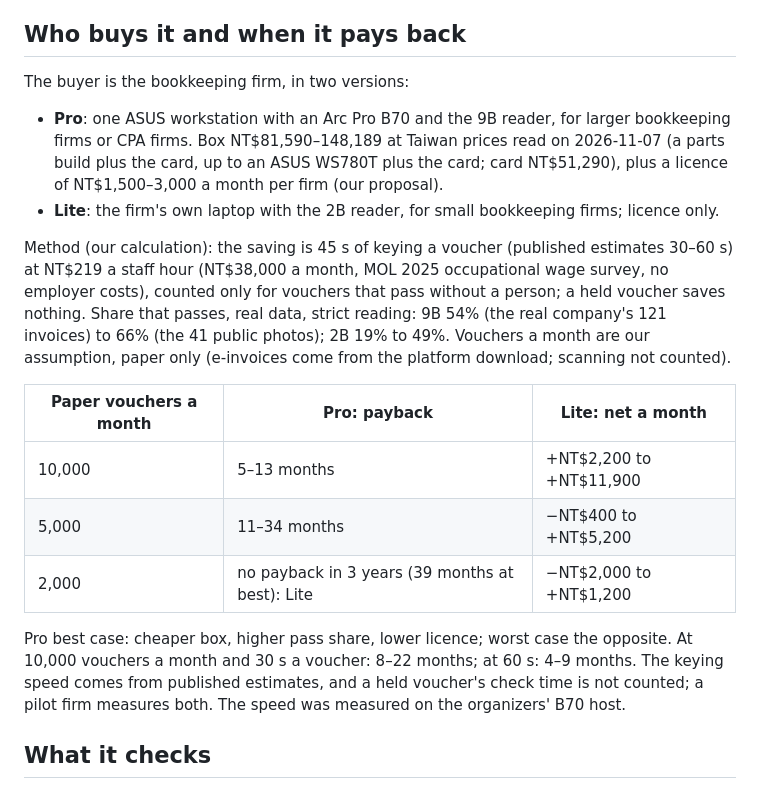
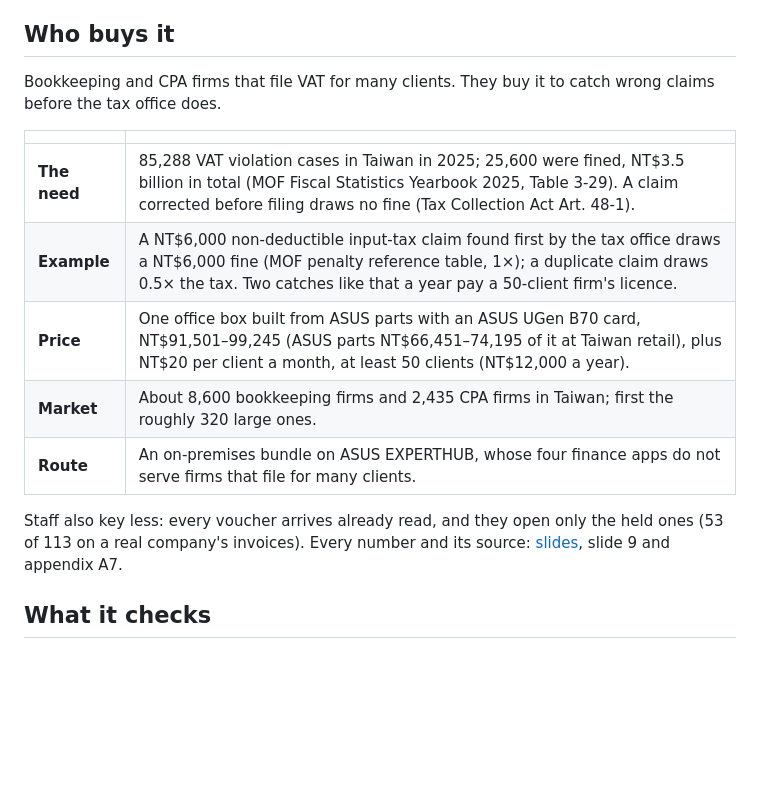
Before and after one commit to StuartYo/ledger-room, a Markdown page: README.md, the part around the change. Rendered like a GitHub page; blank space fills up the shorter version.

Commit message:
README: who buys it, matched to the final deck

```diff
--- a/README.md
+++ b/README.md
@@ -103,30 +103,20 @@ flowchart LR
 - A firm sees all of its clients' vouchers. Only a firm-level system can notice the same receipt claimed by two
   different client companies.
 
-## Who buys it and when it pays back
+## Who buys it
 
-The buyer is the bookkeeping firm, in two versions:
+Bookkeeping and CPA firms that file VAT for many clients. They buy it to catch wrong claims before the tax office does.
 
-- **Pro**: one ASUS workstation with an Arc Pro B70 and the 9B reader, for larger bookkeeping firms or CPA firms.
-  Box NT$81,590–148,189 at Taiwan prices read on 2026-11-07 (a parts build plus the card, up to an ASUS WS780T plus the
-  card; card NT$51,290), plus a licence of NT$1,500–3,000 a month per firm (our proposal).
-- **Lite**: the firm's own laptop with the 2B reader, for small bookkeeping firms; licence only.
+| | |
+|---|---|
+| **The need** | 85,288 VAT violation cases in Taiwan in 2025; 25,600 were fined, NT$3.5 billion in total (MOF Fiscal Statistics Yearbook 2025, Table 3-29). A claim corrected before filing draws no fine (Tax Collection Act Art. 48-1). |
+| **Example** | A NT$6,000 non-deductible input-tax claim found first by the tax office draws a NT$6,000 fine (MOF penalty reference table, 1×); a duplicate claim draws 0.5× the tax. Two catches like that a year pay a 50-client firm's licence. |
+| **Price** | One office box built from ASUS parts with an ASUS UGen B70 card, NT$91,501–99,245 (ASUS parts NT$66,451–74,195 of it at Taiwan retail), plus NT$20 per client a month, at least 50 clients (NT$12,000 a year). |
+| **Market** | About 8,600 bookkeeping firms and 2,435 CPA firms in Taiwan; first the roughly 320 large ones. |
+| **Route** | An on-premises bundle on ASUS EXPERTHUB, whose four finance apps do not serve firms that file for many clients. |
 
-Method (our calculation): the saving is 45 s of keying a voucher (published estimates 30–60 s) at NT$219 a staff hour
-(NT$38,000 a month, MOL 2025 occupational wage survey, no employer costs), counted only for vouchers that pass
-without a person; a held voucher saves nothing. Share that passes, real data, strict reading: 9B 54% (the real
-company's 121 invoices) to 66% (the 41 public photos); 2B 19% to 49%. Vouchers a month are our assumption, paper
-only (e-invoices come from the platform download; scanning not counted).
-
-| Paper vouchers a month | Pro: payback | Lite: net a month |
-|---|---|---|
-| 10,000 | 5–13 months | +NT$2,200 to +NT$11,900 |
-| 5,000 | 11–34 months | −NT$400 to +NT$5,200 |
-| 2,000 | no payback in 3 years (39 months at best): Lite | −NT$2,000 to +NT$1,200 |
-
-Pro best case: cheaper box, higher pass share, lower licence; worst case the opposite. At 10,000 vouchers a month and
-30 s a voucher: 8–22 months; at 60 s: 4–9 months. The keying speed comes from published estimates, and a held
-voucher's check time is not counted; a pilot firm measures both. The speed was measured on the organizers' B70 host.
+Staff also key less: every voucher arrives already read, and they open only the held ones (53 of 113 on a real
+company's invoices). Every number and its source: [slides](docs/slides.pdf), slide 9 and appendix A7.
 
 ## What it checks
 
```
